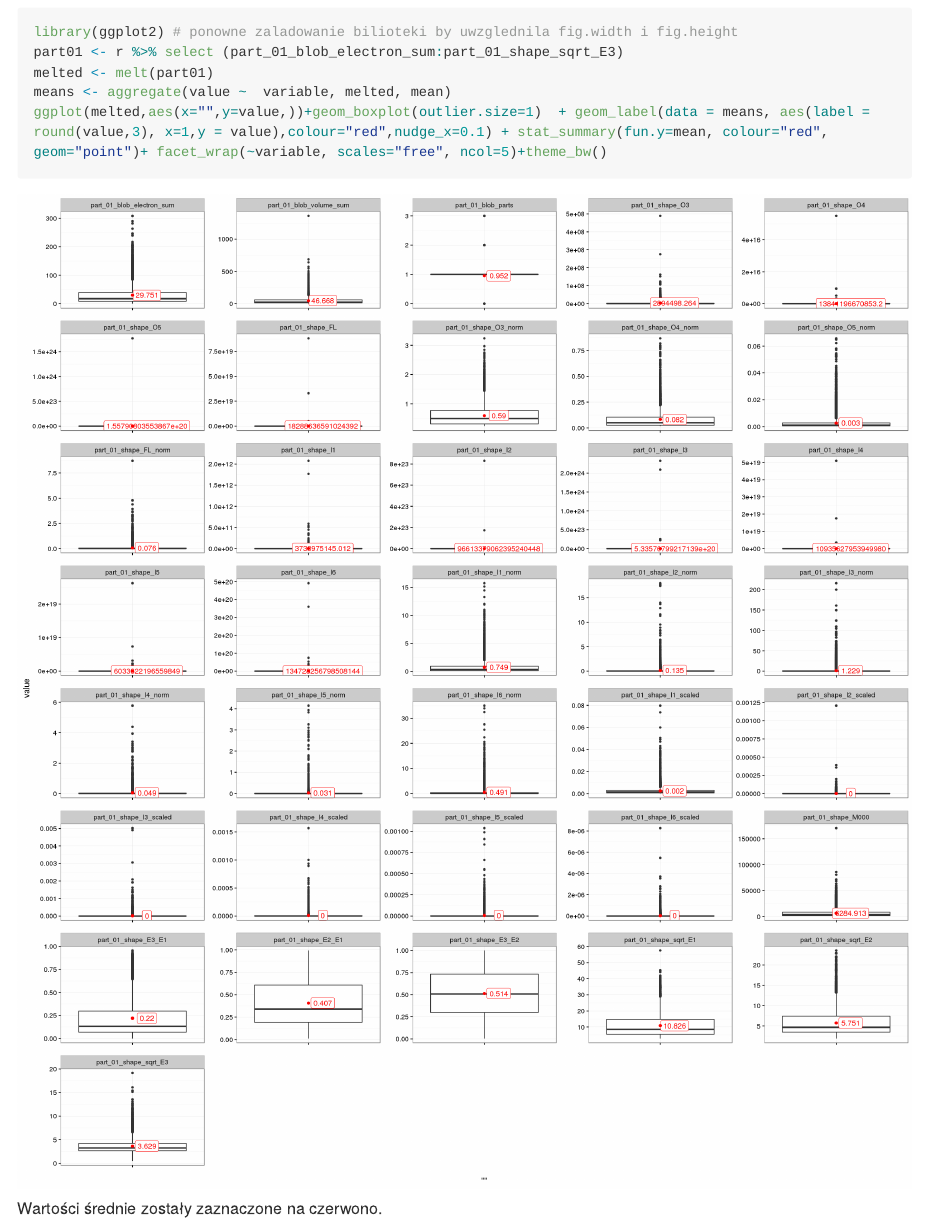
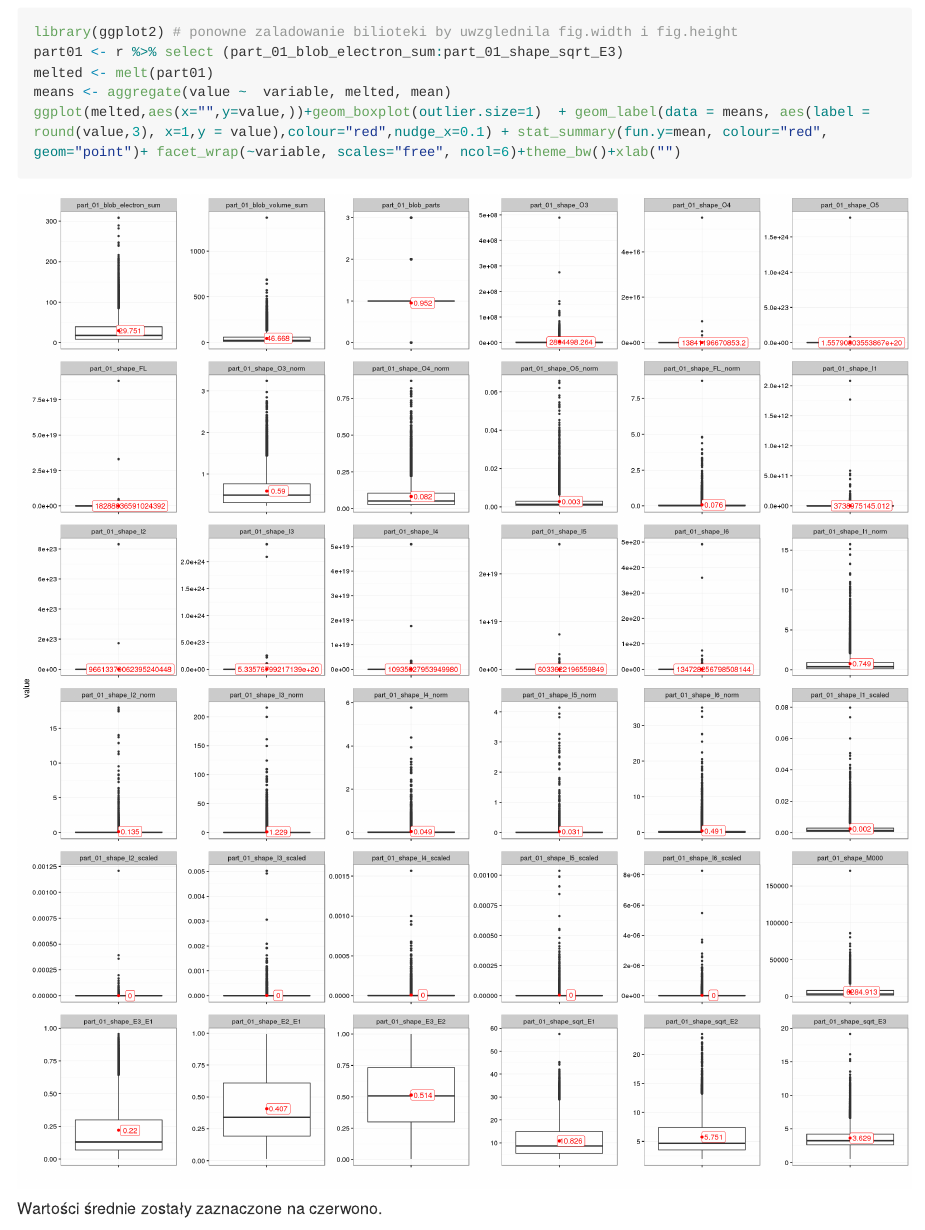
Before and after one commit to AndrzejNowicki/zed-raport, an R Markdown document (raport.Rmd): the page in a window 1100 px wide, from 6920 px down. The pictures show the output file raport.md that the author committed with the source, drawn offline in the style of GitHub; long lines of code are wrapped.

Commit message:
Małe poprawki

````diff
--- a/raport.Rmd
+++ b/raport.Rmd
@@ -140,7 +140,7 @@ library(ggplot2) # ponowne zaladowanie bilioteki by uwzglednila fig.width i fig.
 part01 <- r %>% select (part_01_blob_electron_sum:part_01_shape_sqrt_E3)
 melted <- melt(part01)
 means <- aggregate(value ~  variable, melted, mean)
-ggplot(melted,aes(x="",y=value,))+geom_boxplot(outlier.size=1)  + geom_label(data = means, aes(label = round(value,3), x=1,y = value),colour="red",nudge_x=0.1) + stat_summary(fun.y=mean, colour="red", geom="point")+ facet_wrap(~variable, scales="free", ncol=5)+theme_bw()
+ggplot(melted,aes(x="",y=value,))+geom_boxplot(outlier.size=1)  + geom_label(data = means, aes(label = round(value,3), x=1,y = value),colour="red",nudge_x=0.1) + stat_summary(fun.y=mean, colour="red", geom="point")+ facet_wrap(~variable, scales="free", ncol=6)+theme_bw()+xlab("")
 ```
 Wartości średnie zostały zaznaczone na czerwono.
 
````
Also changed, not shown: raport.md, raport_files/figure-html/unnamed-chunk-11-1.png.
